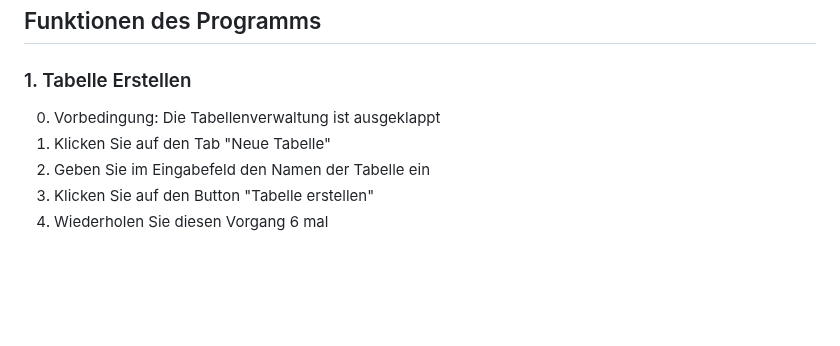
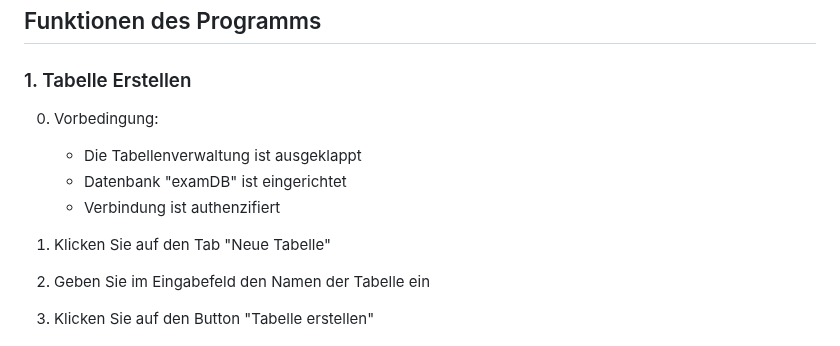
Before and after one commit to p4nda7/csvManagementSystem, a Markdown page: README.md, the part around the change. GitHub-like rendering; blank space fills up the shorter version.

```diff
--- a/README.md
+++ b/README.md
@@ -91,8 +91,12 @@ Führen Sie folgende Schritte im Terminal aus, um alle notwendigen Softwarekompo
 ## Funktionen des Programms
 
 ### 1. Tabelle Erstellen
-0. Vorbedingung: Die Tabellenverwaltung ist ausgeklappt
-1. Klicken Sie auf den Tab "Neue Tabelle"
+0. Vorbedingung:
+   - Die Tabellenverwaltung ist ausgeklappt
+   - Datenbank "examDB" ist eingerichtet
+   - Verbindung ist authenzifiert
+
+2. Klicken Sie auf den Tab "Neue Tabelle"
 3. Geben Sie im Eingabefeld den Namen der Tabelle ein
 2. Klicken Sie auf den Button "Tabelle erstellen"
 5. Wiederholen Sie diesen Vorgang 6 mal
```
